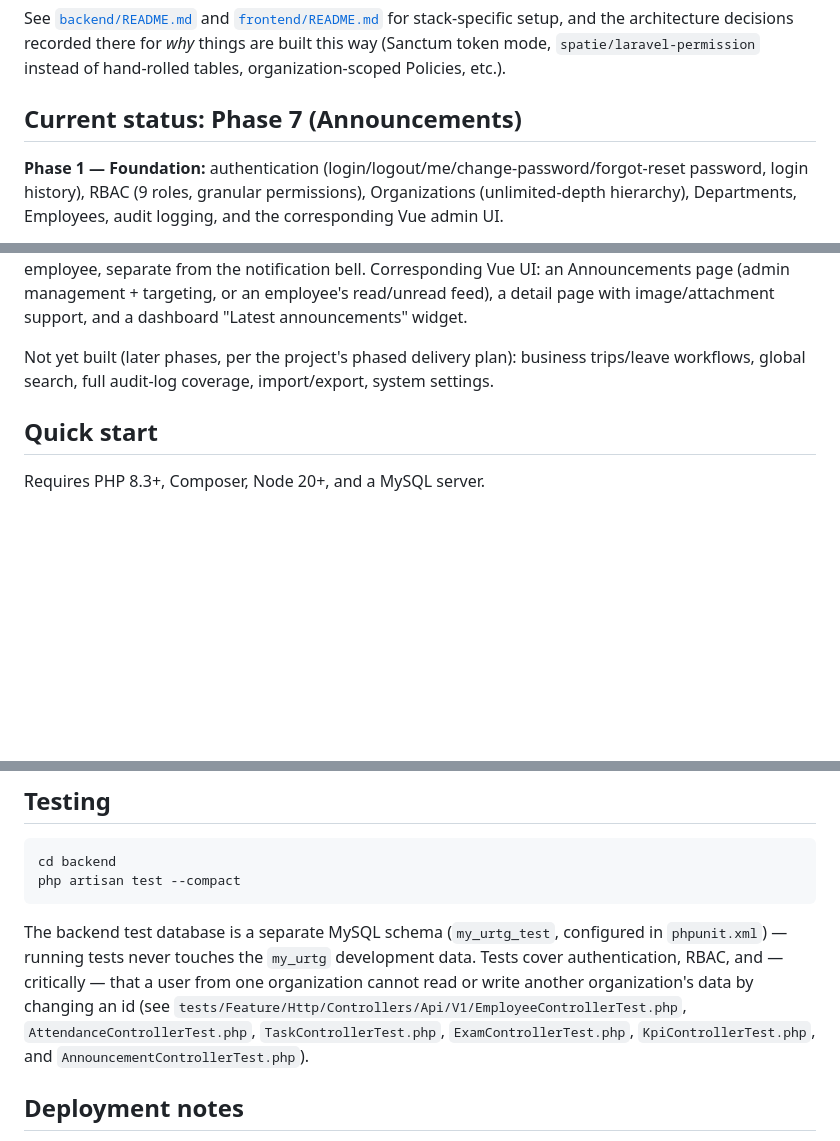
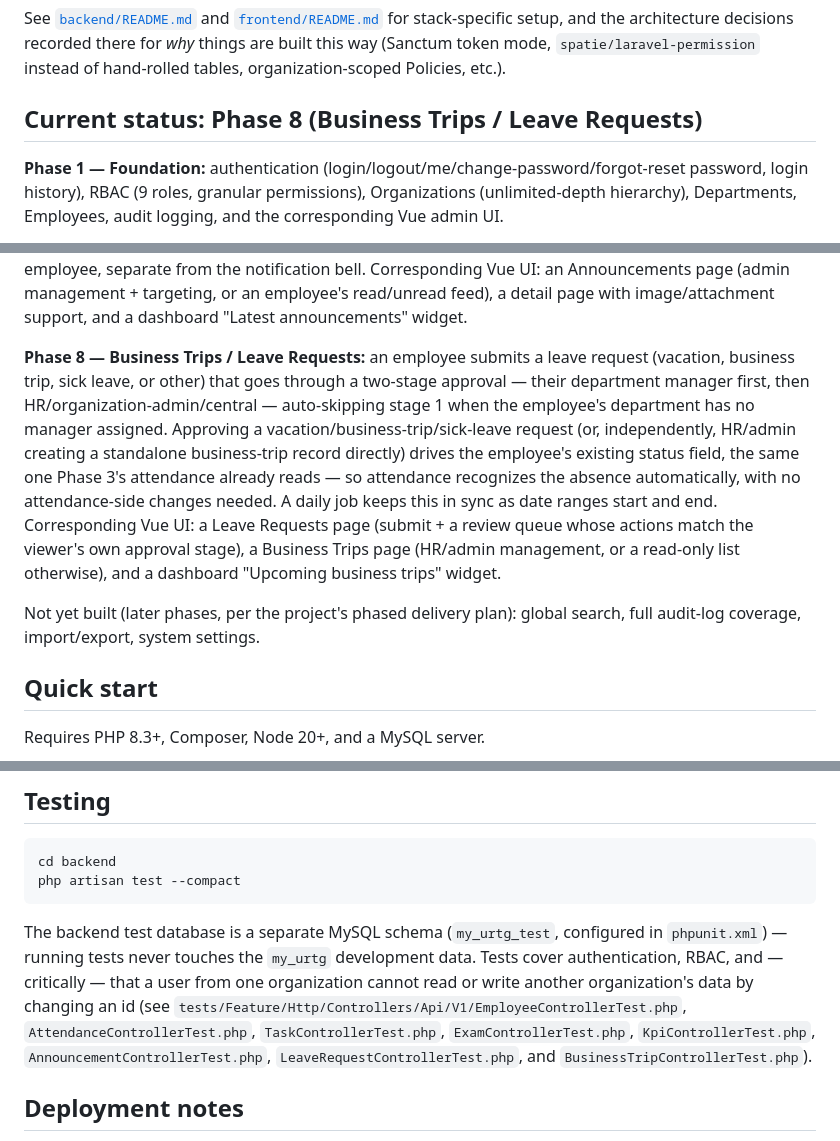
Before and after one commit to jalaliddin/my-urganchtransgaz, a Markdown page: README.md, 3 parts joined by grey strips. Rendered like a GitHub page; blank space fills up the shorter version.

````diff
--- a/README.md
+++ b/README.md
@@ -19,7 +19,7 @@ The API is versioned (`/api/v1`) and mobile-ready by design: authentication is a
 
 See [`backend/README.md`](backend/README.md) and [`frontend/README.md`](frontend/README.md) for stack-specific setup, and the architecture decisions recorded there for *why* things are built this way (Sanctum token mode, `spatie/laravel-permission` instead of hand-rolled tables, organization-scoped Policies, etc.).
 
-## Current status: Phase 7 (Announcements)
+## Current status: Phase 8 (Business Trips / Leave Requests)
 
 **Phase 1 — Foundation:** authentication (login/logout/me/change-password/forgot-reset password, login history), RBAC (9 roles, granular permissions), Organizations (unlimited-depth hierarchy), Departments, Employees, audit logging, and the corresponding Vue admin UI.
 
@@ -35,7 +35,9 @@ See [`backend/README.md`](backend/README.md) and [`frontend/README.md`](frontend
 
 **Phase 7 — Announcements:** organization-admins/HR compose announcement drafts targeted at everyone, the central office, a specific organization/department/employee, or a specific role (an employee sees an announcement the moment any one of its targets applies to them); only a central-admin can actually publish or archive one, a deliberate centralized-editorial-control split. Publishing computes the audience and notifies every targeted employee; a scheduled command auto-publishes a draft once its chosen `publish_at` time arrives and auto-archives one past its `expire_at`. Read/unread is tracked per employee, separate from the notification bell. Corresponding Vue UI: an Announcements page (admin management + targeting, or an employee's read/unread feed), a detail page with image/attachment support, and a dashboard "Latest announcements" widget.
 
-Not yet built (later phases, per the project's phased delivery plan): business trips/leave workflows, global search, full audit-log coverage, import/export, system settings.
+**Phase 8 — Business Trips / Leave Requests:** an employee submits a leave request (vacation, business trip, sick leave, or other) that goes through a two-stage approval — their department manager first, then HR/organization-admin/central — auto-skipping stage 1 when the employee's department has no manager assigned. Approving a vacation/business-trip/sick-leave request (or, independently, HR/admin creating a standalone business-trip record directly) drives the employee's existing status field, the same one Phase 3's attendance already reads — so attendance recognizes the absence automatically, with no attendance-side changes needed. A daily job keeps this in sync as date ranges start and end. Corresponding Vue UI: a Leave Requests page (submit + a review queue whose actions match the viewer's own approval stage), a Business Trips page (HR/admin management, or a read-only list otherwise), and a dashboard "Upcoming business trips" widget.
+
+Not yet built (later phases, per the project's phased delivery plan): global search, full audit-log coverage, import/export, system settings.
 
 ## Quick start
 
@@ -90,7 +92,7 @@ cd backend
 php artisan test --compact
 ```
 
-The backend test database is a separate MySQL schema (`my_urtg_test`, configured in `phpunit.xml`) — running tests never touches the `my_urtg` development data. Tests cover authentication, RBAC, and — critically — that a user from one organization cannot read or write another organization's data by changing an id (see `tests/Feature/Http/Controllers/Api/V1/EmployeeControllerTest.php`, `AttendanceControllerTest.php`, `TaskControllerTest.php`, `ExamControllerTest.php`, `KpiControllerTest.php`, and `AnnouncementControllerTest.php`).
+The backend test database is a separate MySQL schema (`my_urtg_test`, configured in `phpunit.xml`) — running tests never touches the `my_urtg` development data. Tests cover authentication, RBAC, and — critically — that a user from one organization cannot read or write another organization's data by changing an id (see `tests/Feature/Http/Controllers/Api/V1/EmployeeControllerTest.php`, `AttendanceControllerTest.php`, `TaskControllerTest.php`, `ExamControllerTest.php`, `KpiControllerTest.php`, `AnnouncementControllerTest.php`, `LeaveRequestControllerTest.php`, and `BusinessTripControllerTest.php`).
 
 ## Deployment notes
 
````
Also changed, not shown: backend/README.md (+18 -1 lines).
